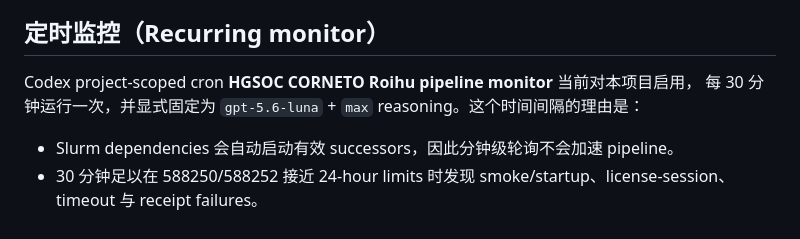
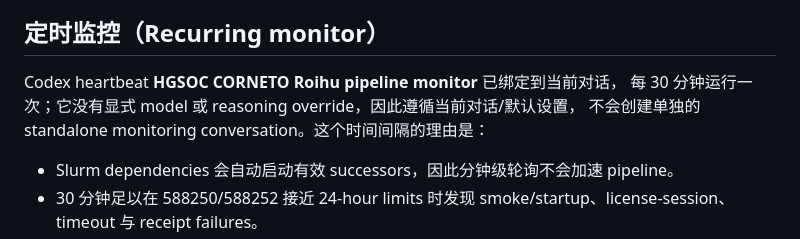
Before and after one commit to xm2325/hgsoc_corneto, a Markdown page: docs/hgsoc_corneto_research_status_zh.md, the part around the change. Drawn GitHub-style.

```diff
--- a/docs/hgsoc_corneto_research_status_zh.md
+++ b/docs/hgsoc_corneto_research_status_zh.md
@@ -189,8 +189,9 @@ response-model accuracy。`chemo_naive_at_biopsy` 不能替代 exact cumulative
 
 ## 定时监控（Recurring monitor）
 
-Codex project-scoped cron **HGSOC CORNETO Roihu pipeline monitor** 当前对本项目启用，
-每 30 分钟运行一次，并显式固定为 `gpt-5.6-luna` + `max` reasoning。这个时间间隔的理由是：
+Codex heartbeat **HGSOC CORNETO Roihu pipeline monitor** 已绑定到当前对话，
+每 30 分钟运行一次；它没有显式 model 或 reasoning override，因此遵循当前对话/默认设置，
+不会创建单独的 standalone monitoring conversation。这个时间间隔的理由是：
 
 - Slurm dependencies 会自动启动有效 successors，因此分钟级轮询不会加速 pipeline。
 - 30 分钟足以在 588250/588252 接近 24-hour limits 时发现 smoke/startup、license-session、
```
Also changed, not shown: docs/hgsoc_corneto_research_status.md (+4 -3 lines).
